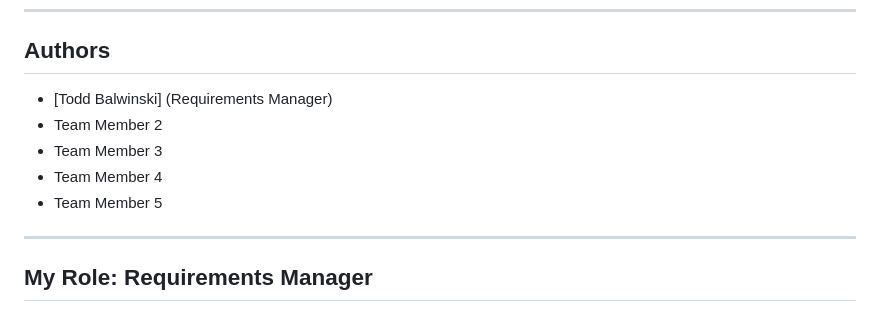
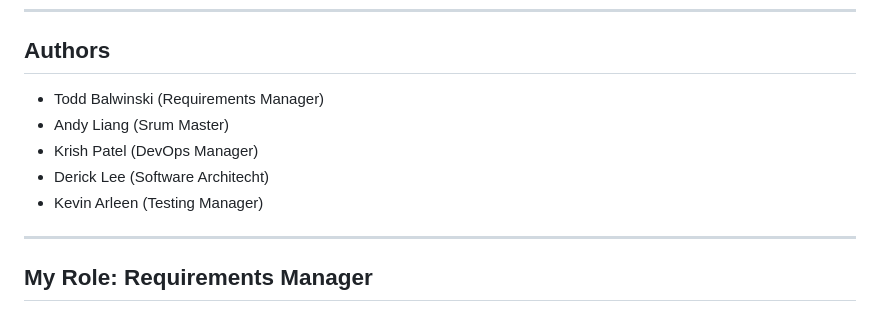
Before and after one commit to toddbalwinski/vehicle-cataloging-and-lending, a Markdown page: README.md, the part around the change. Drawn GitHub-style.

```diff
--- a/README.md
+++ b/README.md
@@ -18,11 +18,11 @@ This project was developed as part of CS 3240 Software Engineering at the Univer
 ---
 
 ## Authors
-- [Todd Balwinski] (Requirements Manager)
-- Team Member 2
-- Team Member 3
-- Team Member 4
-- Team Member 5
+- Todd Balwinski (Requirements Manager)
+- Andy Liang (Srum Master)
+- Krish Patel (DevOps Manager)
+- Derick Lee (Software Architecht)
+- Kevin Arleen (Testing Manager)
 
 ---
 
```
